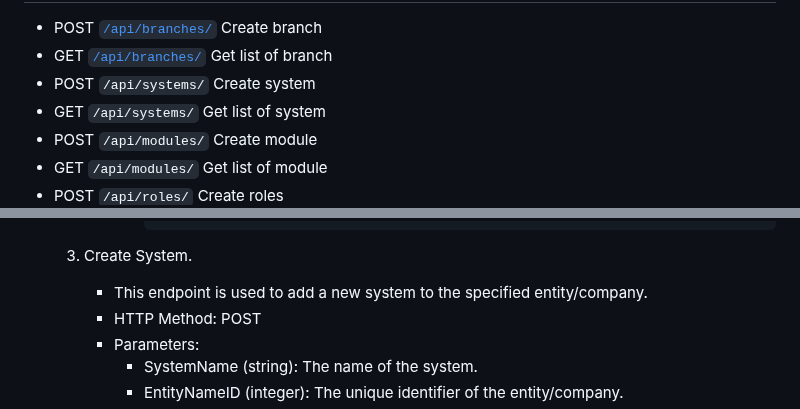
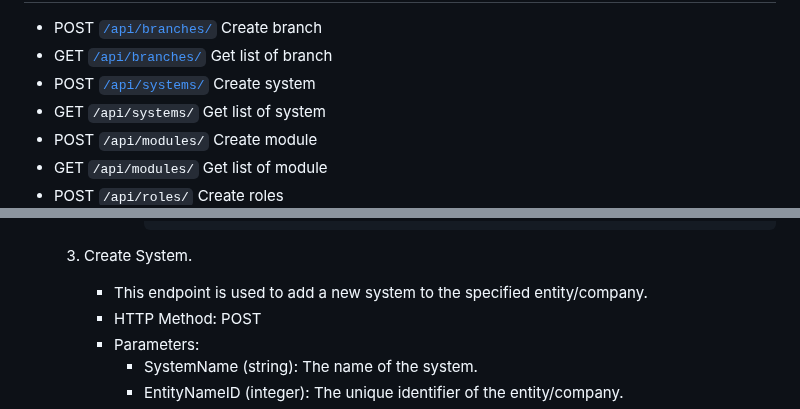
Before and after one commit to ag2me/authapp, a Markdown page: README.md, 2 parts joined by grey strips. GitHub-like rendering.

````diff
--- a/README.md
+++ b/README.md
@@ -91,7 +91,7 @@
  # API
    * POST [`/api/branches/`](#create-branch) Create branch
    * GET [`/api/branches/`](#list-branch) Get list of branch
-   * POST `/api/systems/` Create system
+   * POST [`/api/systems/`](#create-system) Create system
    * GET `/api/systems/` Get list of system
    * POST `/api/modules/` Create module
    * GET `/api/modules/` Get list of  module
@@ -181,7 +181,7 @@
                         ]
                ```
 
-      3. Create System.
+      3. <a name="create-system">Create System.</a>
          - This endpoint is used to add a new system to the specified entity/company.
          - HTTP Method: POST
          - Parameters:
````
